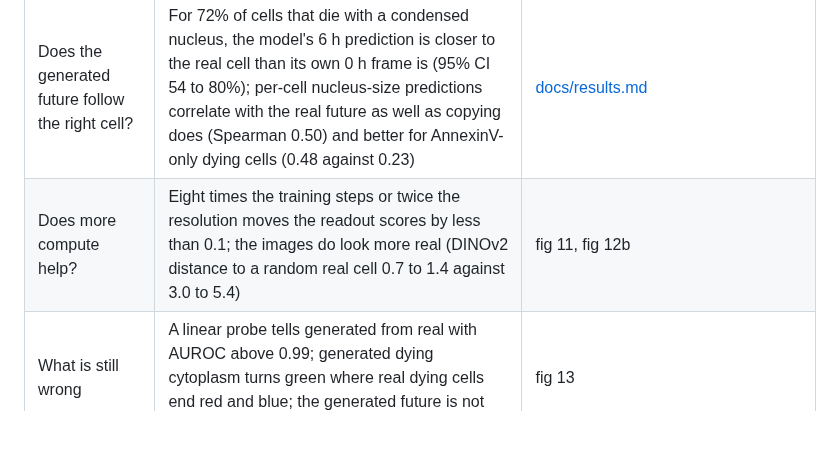
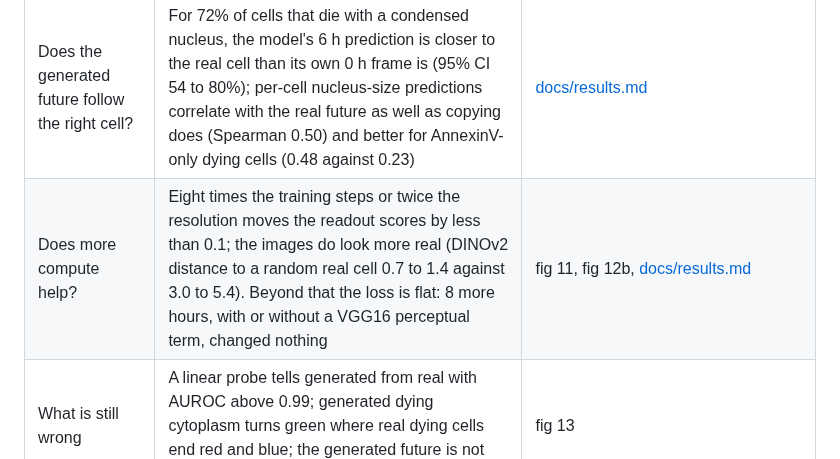
Before and after one commit to MMatinGerami/static2fate, a Markdown page: README.md, the part around the change. Drawn GitHub-style; blank space fills up the shorter version.

Commit message:
Realism: eight more hours and a VGG16 perceptual term change nothing; the loss had flattened

```diff
--- a/README.md
+++ b/README.md
@@ -26,7 +26,7 @@ its nucleus and dies. Frames every 30 min, AnnexinV at 6 h.*
 | When is fate readable from one frame? | Within 19.5 nM, leave-one-field-out AUROC 0.51 at 0 min, 0.60 at 2 h, 0.78 at 4 h, 0.84 at 6 h | [docs/results.md](docs/results.md#findings-so-far), fig 2 |
 | Do frozen foundation encoders see it earlier? | No. Eleven handcrafted nuclear measurements match or beat frozen DINOv2 at every informative dose; V-JEPA 2 on frames 1 to 8 is 0.045 worse than one frame of handcrafted features (95% CI -0.067 to -0.021) | `results/tables/vjepa_vs_frame.csv` |
 | Does the generated future follow the right cell? | For 72% of cells that die with a condensed nucleus, the model's 6 h prediction is closer to the real cell than its own 0 h frame is (95% CI 54 to 80%); per-cell nucleus-size predictions correlate with the real future as well as copying does (Spearman 0.50) and better for AnnexinV-only dying cells (0.48 against 0.23) | [docs/results.md](docs/results.md#starting-from-a-real-cell) |
-| Does more compute help? | Eight times the training steps or twice the resolution moves the readout scores by less than 0.1; the images do look more real (DINOv2 distance to a random real cell 0.7 to 1.4 against 3.0 to 5.4) | fig 11, fig 12b |
+| Does more compute help? | Eight times the training steps or twice the resolution moves the readout scores by less than 0.1; the images do look more real (DINOv2 distance to a random real cell 0.7 to 1.4 against 3.0 to 5.4). Beyond that the loss is flat: 8 more hours, with or without a VGG16 perceptual term, changed nothing | fig 11, fig 12b, [docs/results.md](docs/results.md#training-for-realism) |
 | What is still wrong | A linear probe tells generated from real with AUROC above 0.99; generated dying cytoplasm turns green where real dying cells end red and blue; the generated future is not recognisable as this cell's in DINOv2 space | fig 13 |
 
 Dose matters: both fates occur in one band, 9.8 to 39 nM. Static2Dynamic's ChromaLive model
```
Also changed, not shown: docs/results.md (+38 -6 lines), notes/notebook.md (+25 -0 lines), results/figures/fig12b_feature_score_vs_random_cell_realism.png (added), results/figures/fig13_identity_realism.png (added), results/figures/fig14_identity_vs_dynamics_realism.png (added), results/figures/fig14b_examples_realism.png (added), 8 other files.
